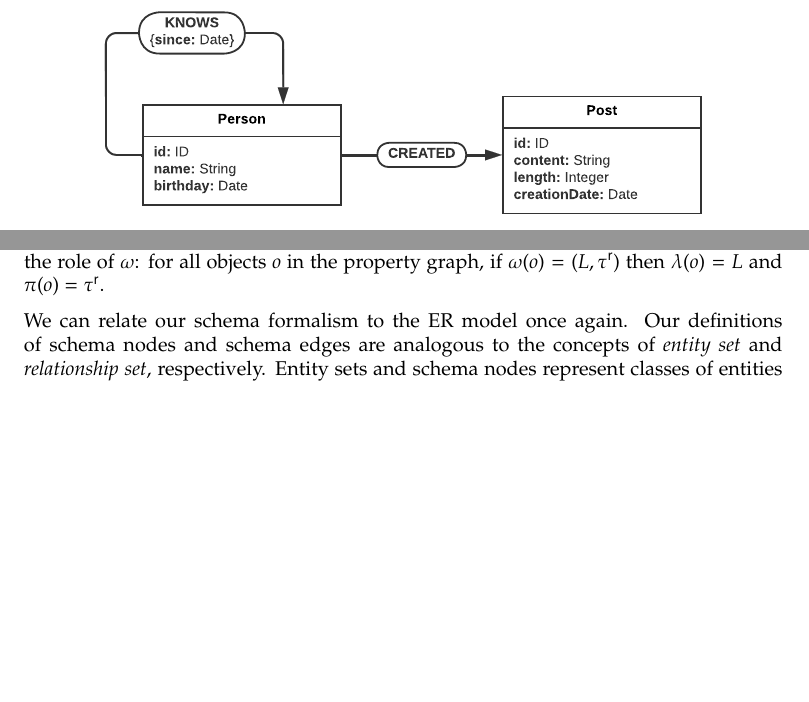
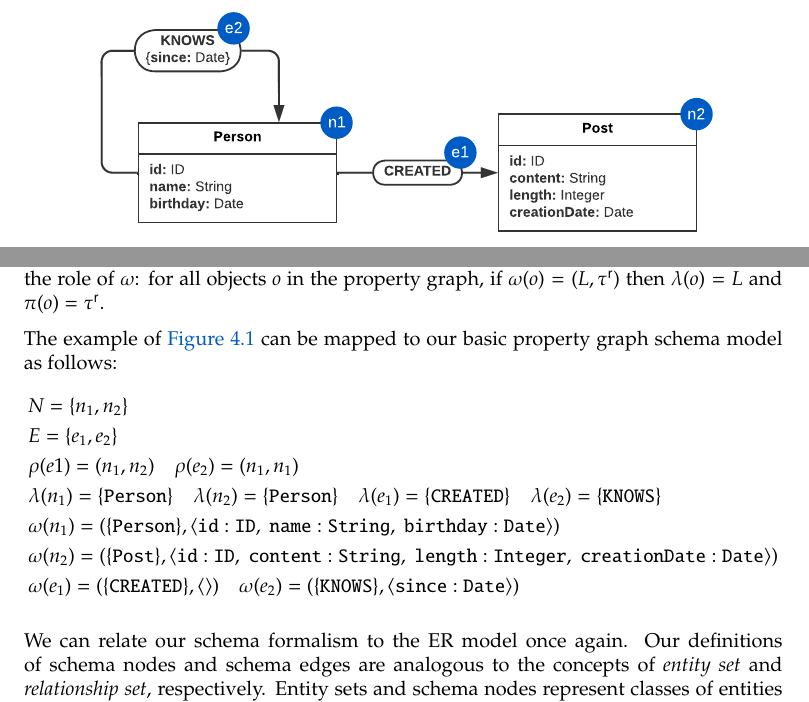
Before and after one commit to nimobeeren/thesis, a LaTeX thesis (docs/main.tex): two parts of page 17 of 46, joined at a grey line, cut at the place of the change, the shorter picture padded with empty space. Compiled offline with pdfLaTeX.

Commit message:
map basic schema example to formal model

```diff
--- a/docs/main.tex
+++ b/docs/main.tex
@@ -422,7 +422,16 @@ An example of a basic property graph schema is given in \autoref{fig:pg-schema-b
 
 Note that a property graph schema can be simulated by a property graph if we allow properties to take property types as values, i.e. $\ptypes \subseteq \mathcal{V}$. Then we let $\lambda$ and $\pi$ take the role of $\omega$: for all objects $o$ in the property graph, if $\omega(o) = (L, \rtype)$ then $\lambda(o) = L$ and $\pi(o) = \rtype$.
 
-% TODO: map schema to formal model
+The example of \autoref{fig:pg-schema-basic} can be mapped to our basic property graph schema model as follows:
+\begin{align*}
+  &N = \{n_1, n_2\}\\
+  &E = \{e_1, e_2\}\\
+  &\rho(e1) = (n_1, n_2) \quad \rho(e_2) = (n_1, n_1)\\
+  &\lambda(n_1) = \{\texttt{Person}\} \quad \lambda(n_2) = \{\texttt{Person}\} \quad \lambda(e_1) = \{\texttt{CREATED}\} \quad \lambda(e_2) = \{\texttt{KNOWS}\}\\
+  &\omega(n_1) = (\{\texttt{Person}\}, \langle \texttt{id} : \texttt{ID},\;\texttt{name} : \texttt{String},\;\texttt{birthday} : \texttt{Date} \rangle)\\
+  &\omega(n_2) = (\{\texttt{Post}\}, \langle \texttt{id} : \texttt{ID},\;\texttt{content} : \texttt{String},\;\texttt{length} : \texttt{Integer},\;\texttt{creationDate} : \texttt{Date} \rangle)\\
+  &\omega(e_1) = (\{\texttt{CREATED}\}, \langle\rangle) \quad \omega(e_2) = (\{\texttt{KNOWS}\}, \langle \texttt{since} : \texttt{Date} \rangle)
+\end{align*}
 
 We can relate our schema formalism to the ER model once again. Our definitions of schema nodes and schema edges are analogous to the concepts of \emph{entity set} and \emph{relationship set}, respectively. Entity sets and schema nodes represent classes of entities that have something in common, whereas relationship sets and schema edges represent classes of relationships. \autoref{tab:er-pg-schema} summarizes the relationship between the ER model and our schema formalism.
 
```
Also changed, not shown: docs/figures/pg-schema-basic.pdf, docs/main.tex (4 more changed lines).
